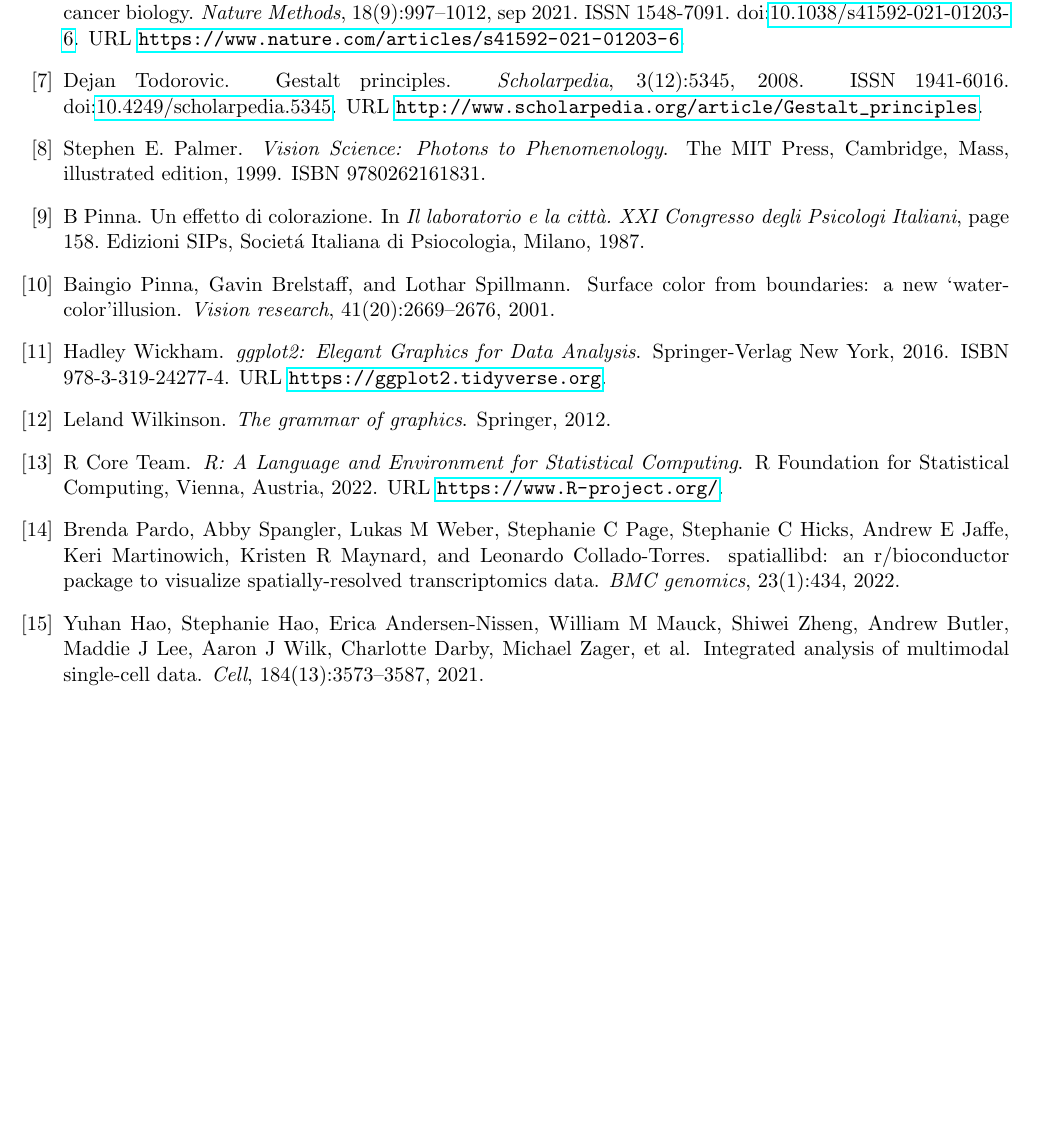
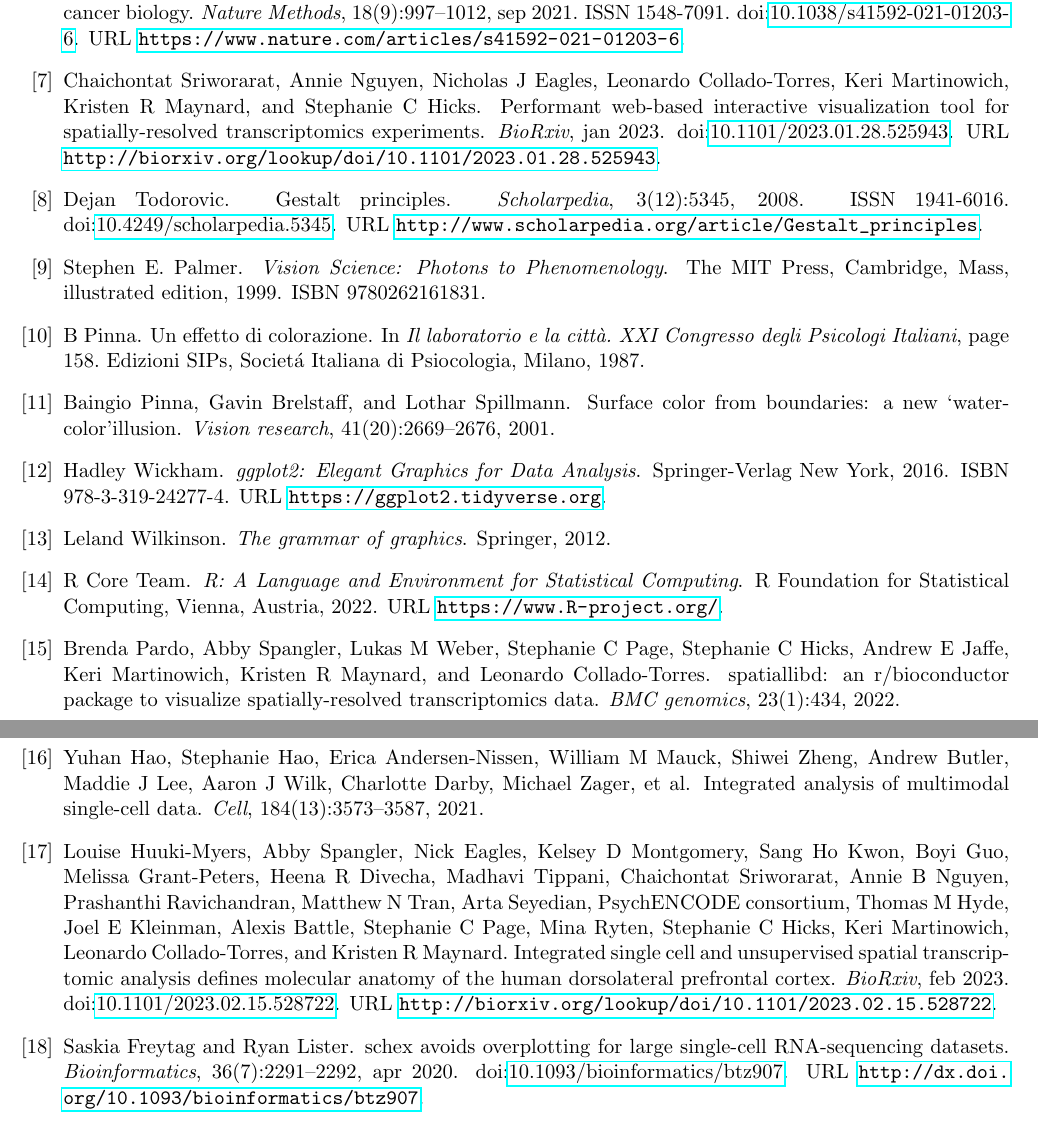
Before and after one commit to boyiguo1/Manuscript_escheR, a LaTeX document (Manuscript/manuscript.tex, which reads Manuscript/refs.bib): part of page 5 of 5 before the commit and two parts of pages 5 and 6 of 6 after it, the two joined at a grey line, cut so that both start at the same text, the shorter picture padded with empty space. Compiled offline with pdfLaTeX.

Commit message:
add references.

```diff
--- a/Manuscript/refs.bib
+++ b/Manuscript/refs.bib
@@ -224,0 +229,7 @@ sciwheel-projects = {VisColoc}
+url = {http://biorxiv.org/lookup/doi/10.1101/2023.01.28.525943},
+year = {2023},
+month = {jan},
+day = {29},
+urldate = {2023-01-30},
+journal = {BioRxiv},
+doi = {10.1101/2023.01.28.525943},
@@ -224,0 +243,9 @@ sciwheel-projects = {VisColoc}
+title = {Integrated single cell and unsupervised spatial transcriptomic analysis defines molecular anatomy of the human dorsolateral prefrontal cortex.},
+author = {Huuki-Myers, Louise and Spangler, Abby and Eagles, Nick and Montgomery, Kelsey D and Kwon, Sang Ho and Guo, Boyi and Grant-Peters, Melissa and Divecha, Heena R and Tippani, Madhavi and Sriworarat, Chaichontat and Nguyen, Annie B and Ravichandran, Prashanthi and Tran, Matthew N and Seyedian, Arta and {PsychENCODE} consortium and Hyde, Thomas M and Kleinman, Joel E and Battle, Alexis and Page, Stephanie C and Ryten, Mina and Hicks, Stephanie C and Martinowich, Keri and Collado-Torres, Leonardo and Maynard, Kristen R},
+url = {http://biorxiv.org/lookup/doi/10.1101/2023.02.15.528722},
+year = {2023},
+month = {feb},
+day = {15},
+urldate = {2023-03-17},
+journal = {BioRxiv},
+doi = {10.1101/2023.02.15.528722},
@@ -224,0 +262,9 @@ sciwheel-projects = {VisColoc}
+url = {http://dx.doi.org/10.1093/bioinformatics/btz907},
+year = {2020},
+month = {apr},
+day = {1},
+urldate = {2023-03-14},
+journal = {Bioinformatics},
+volume = {36},
+number = {7},
+doi = {10.1093/bioinformatics/btz907},
```
Also changed, not shown: Manuscript/manuscript.tex (+4 -4 lines), Manuscript/refs.bib (25 more changed lines).
